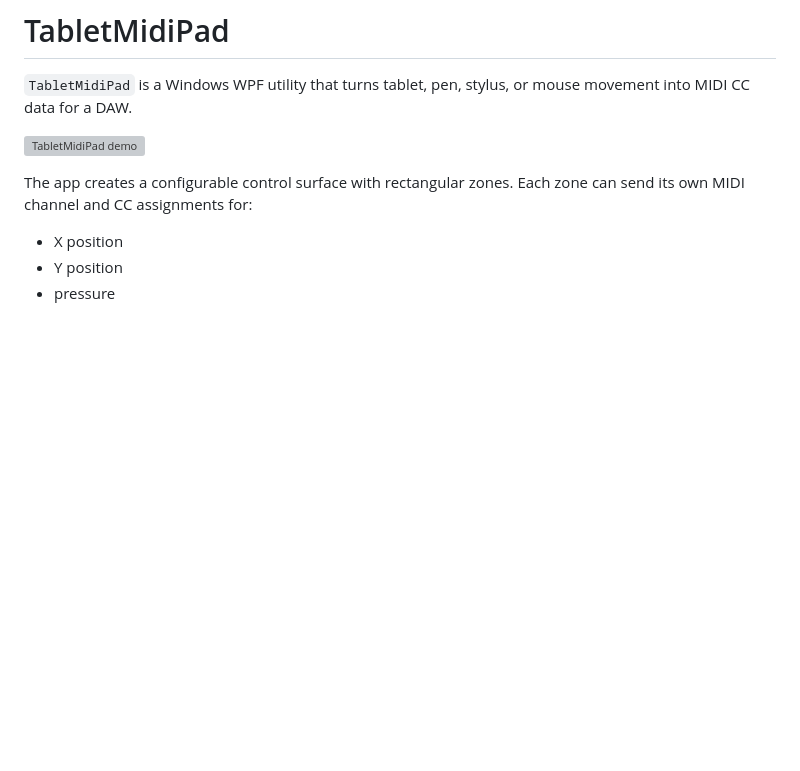
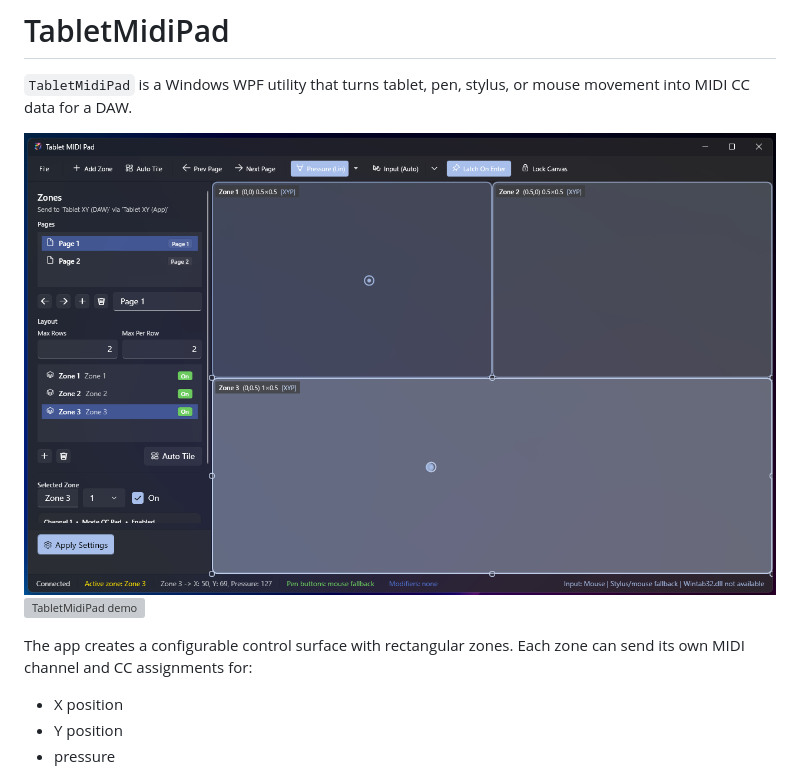
Before and after one commit to tnware/TabletMidiPad, a Markdown page: README.md, the part around the change. Drawn GitHub-style; pictures changed too: main.png (added); blank space fills up the shorter version; grey boxes are pictures that could not be loaded.

Commit message:
Add main screen image to README and update layout

```diff
--- a/README.md
+++ b/README.md
@@ -2,7 +2,9 @@
 
 `TabletMidiPad` is a Windows WPF utility that turns tablet, pen, stylus, or mouse movement into MIDI CC data for a DAW.
 
+![Main Screen](main.png)
 ![TabletMidiPad demo](demo.gif)
+
 
 The app creates a configurable control surface with rectangular zones. Each zone can send its own MIDI channel and CC assignments for:
 
```
